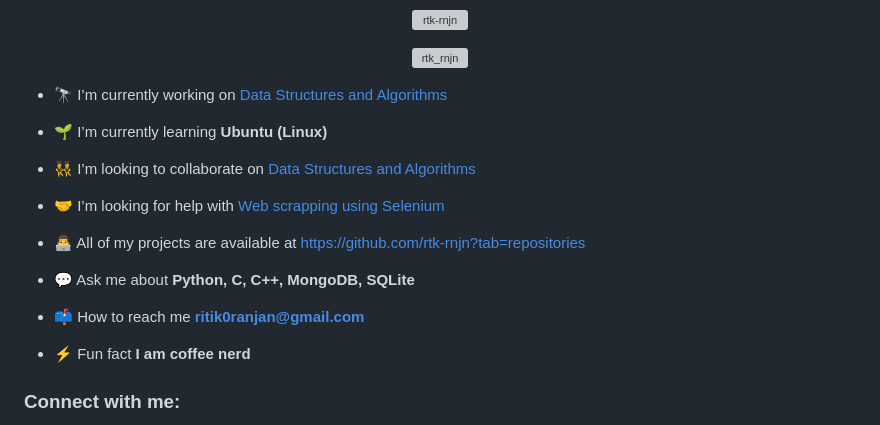
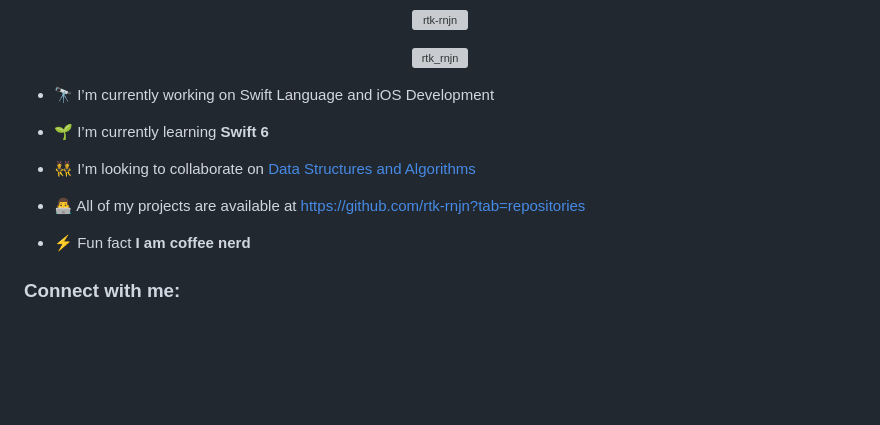
Before and after one commit to rtk-rnjn/rtk-rnjn, a Markdown page: README.md, the part around the change. GitHub-like rendering; blank space fills up the shorter version; grey boxes are pictures that could not be loaded.

```diff
--- a/README.md
+++ b/README.md
@@ -18,19 +18,15 @@
     </a>
 </p>
 
-- 🔭 I’m currently working on [Data Structures and Algorithms](https://github.com/rtk-rnjn/algorithms)
+- 🔭 I’m currently working on Swift Language and iOS Development
 
-- 🌱 I’m currently learning **Ubuntu (Linux)**
+- 🌱 I’m currently learning **Swift 6**
 
 - 👯 I’m looking to collaborate on [Data Structures and Algorithms](https://github.com/rtk-rnjn/algorithms)
 
-- 🤝 I’m looking for help with [Web scrapping using Selenium](https://github.com/rtk-rnjn/GU-ICloudEMS-API)
+<!-- - 🤝 I’m looking for help with [Web scrapping using Selenium](https://github.com/rtk-rnjn/GU-ICloudEMS-API) -->
 
 - 👨‍💻 All of my projects are available at [https://github.com/rtk-rnjn?tab=repositories](https://github.com/rtk-rnjn?tab=repositories)
-
-- 💬 Ask me about **Python, C, C++, MongoDB, SQLite**
-
-- 📫 How to reach me **ritik0ranjan@gmail.com**
 
 - ⚡ Fun fact **I am coffee nerd**
 
```
